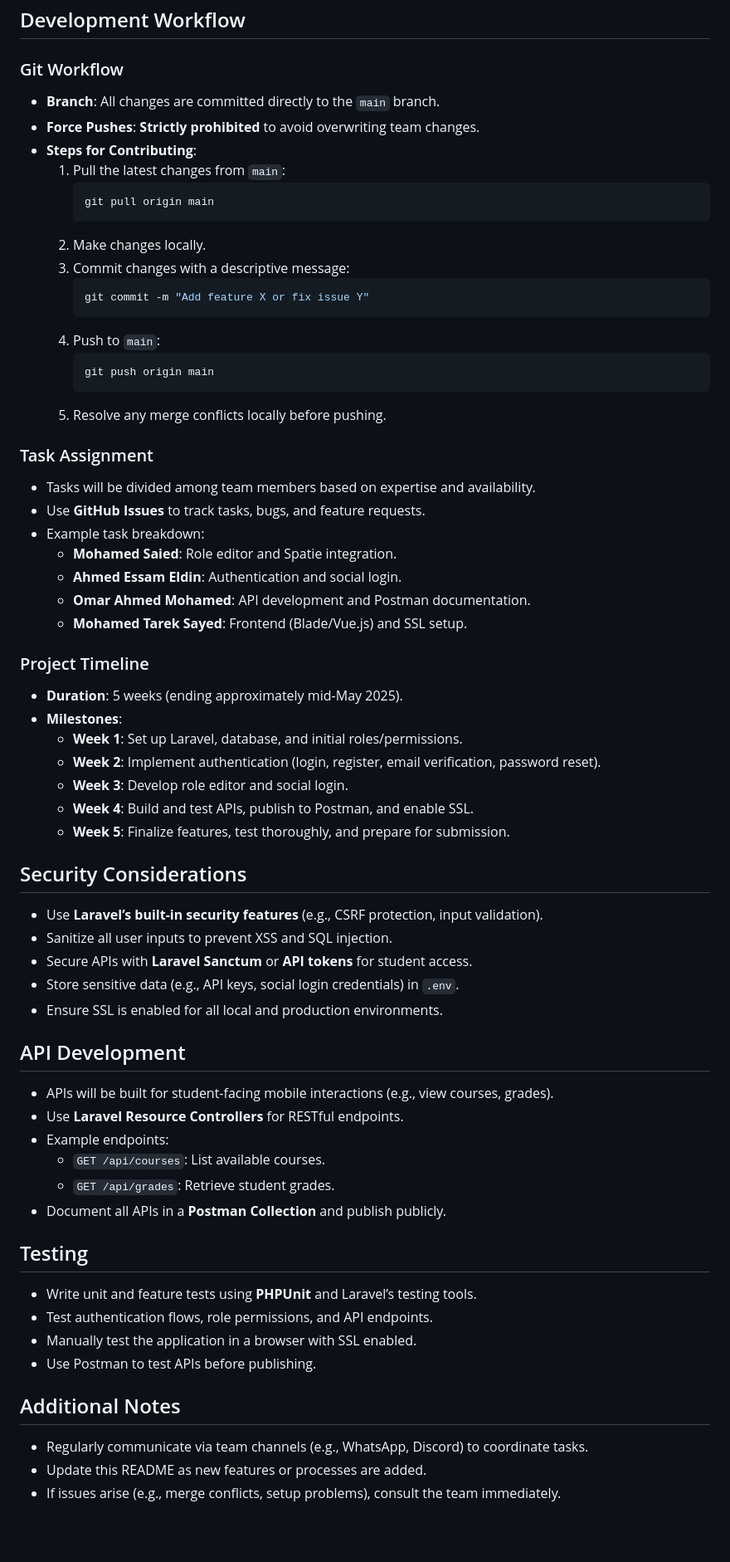
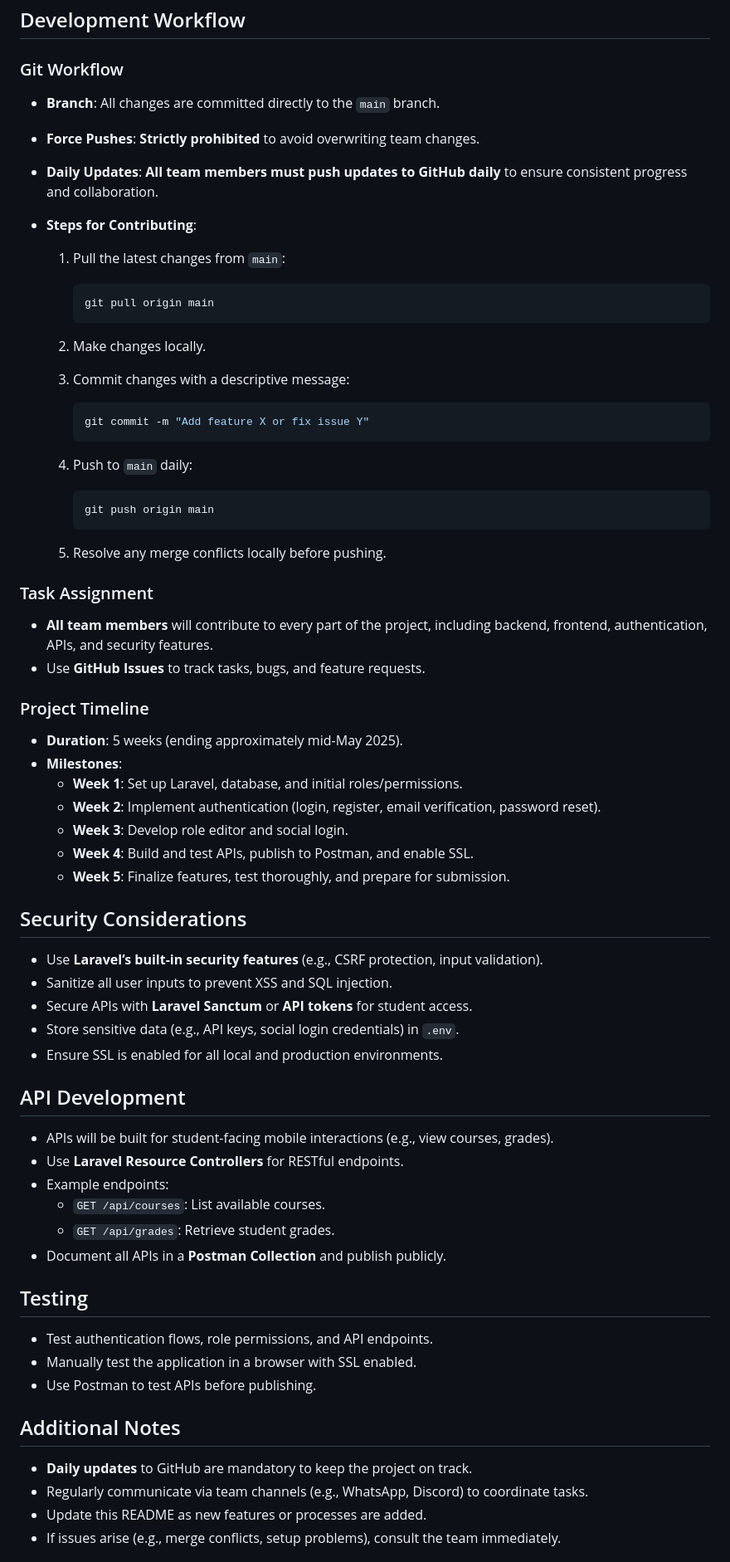
Before and after one commit to oa198/Web-Security-Project, a Markdown page: README.md, the part around one of its changes. Shown at 83% size. GitHub-like rendering; blank space fills up the shorter version.

````diff
--- a/README.md
+++ b/README.md
@@ -99,32 +123,42 @@ The system must include:
 ### Git Workflow
+
 - **Branch**: All changes are committed directly to the `main` branch.
+
 - **Force Pushes**: **Strictly prohibited** to avoid overwriting team changes.
+
+- **Daily Updates**: **All team members must push updates to GitHub daily** to ensure consistent progress and collaboration.
+
 - **Steps for Contributing**:
+
   1. Pull the latest changes from `main`:
+
      ```bash
      git pull origin main
      ```
+
   2. Make changes locally.
+
   3. Commit changes with a descriptive message:
+
      ```bash
      git commit -m "Add feature X or fix issue Y"
      ```
-  4. Push to `main`:
+
+  4. Push to `main` daily:
+
      ```bash
      git push origin main
      ```
+
   5. Resolve any merge conflicts locally before pushing.
 
 ### Task Assignment
-- Tasks will be divided among team members based on expertise and availability.
+
+- **All team members** will contribute to every part of the project, including backend, frontend, authentication, APIs, and security features.
 - Use **GitHub Issues** to track tasks, bugs, and feature requests.
-- Example task breakdown:
-  - **Mohamed Saied**: Role editor and Spatie integration.
-  - **Ahmed Essam Eldin**: Authentication and social login.
-  - **Omar Ahmed Mohamed**: API development and Postman documentation.
-  - **Mohamed Tarek Sayed**: Frontend (Blade/Vue.js) and SSL setup.
 
 ### Project Timeline
+
 - **Duration**: 5 weeks (ending approximately mid-May 2025).
 - **Milestones**:
   - **Week 1**: Set up Laravel, database, and initial roles/permissions.
@@ -134,6 +168,7 @@ The system must include:
   - **Week 5**: Finalize features, test thoroughly, and prepare for submission.
 
 ## Security Considerations
+
 - Use **Laravel’s built-in security features** (e.g., CSRF protection, input validation).
 - Sanitize all user inputs to prevent XSS and SQL injection.
 - Secure APIs with **Laravel Sanctum** or **API tokens** for student access.
@@ -141,6 +176,7 @@ The system must include:
 - Ensure SSL is enabled for all local and production environments.
 
 ## API Development
+
 - APIs will be built for student-facing mobile interactions (e.g., view courses, grades).
 - Use **Laravel Resource Controllers** for RESTful endpoints.
 - Example endpoints:
@@ -149,12 +185,14 @@ The system must include:
 - Document all APIs in a **Postman Collection** and publish publicly.
 
 ## Testing
-- Write unit and feature tests using **PHPUnit** and Laravel’s testing tools.
+
 - Test authentication flows, role permissions, and API endpoints.
 - Manually test the application in a browser with SSL enabled.
 - Use Postman to test APIs before publishing.
 
 ## Additional Notes
+
+- **Daily updates** to GitHub are mandatory to keep the project on track.
 - Regularly communicate via team channels (e.g., WhatsApp, Discord) to coordinate tasks.
 - Update this README as new features or processes are added.
 - If issues arise (e.g., merge conflicts, setup problems), consult the team immediately.
````
Also changed, not shown: other parts of README.md (+27 -2 lines).
